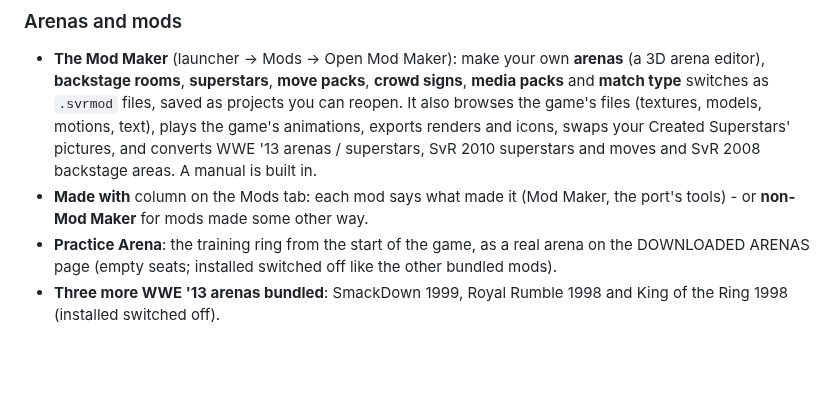
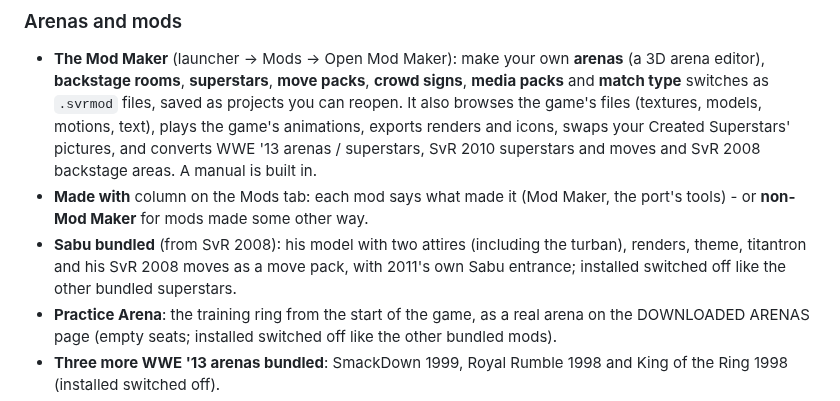
Before and after one commit to KaikoClanworth1/wwe-svr2011-pc, a Markdown page: docs/FEATURES.md, the part around the change. Drawn GitHub-style; blank space fills up the shorter version.

Commit message:
Features list: Sabu bundled
Co-Authored-By: Claude Opus 5.5 <noreply@anthropic.com>

```diff
--- a/docs/FEATURES.md
+++ b/docs/FEATURES.md
@@ -103,6 +103,7 @@ still being tested.
 ### Arenas and mods
 - **The Mod Maker** (launcher → Mods → Open Mod Maker): make your own **arenas** (a 3D arena editor), **backstage rooms**, **superstars**, **move packs**, **crowd signs**, **media packs** and **match type** switches as `.svrmod` files, saved as projects you can reopen. It also browses the game's files (textures, models, motions, text), plays the game's animations, exports renders and icons, swaps your Created Superstars' pictures, and converts WWE '13 arenas / superstars, SvR 2010 superstars and moves and SvR 2008 backstage areas. A manual is built in.
 - **Made with** column on the Mods tab: each mod says what made it (Mod Maker, the port's tools) - or **non-Mod Maker** for mods made some other way.
+- **Sabu bundled** (from SvR 2008): his model with two attires (including the turban), renders, theme, titantron and his SvR 2008 moves as a move pack, with 2011's own Sabu entrance; installed switched off like the other bundled superstars.
 - **Practice Arena**: the training ring from the start of the game, as a real arena on the DOWNLOADED ARENAS page (empty seats; installed switched off like the other bundled mods).
 - **Three more WWE '13 arenas bundled**: SmackDown 1999, Royal Rumble 1998 and King of the Ring 1998 (installed switched off).
 - **Arena mods**: VS-screen theme pictures of any size can be swapped.
```
